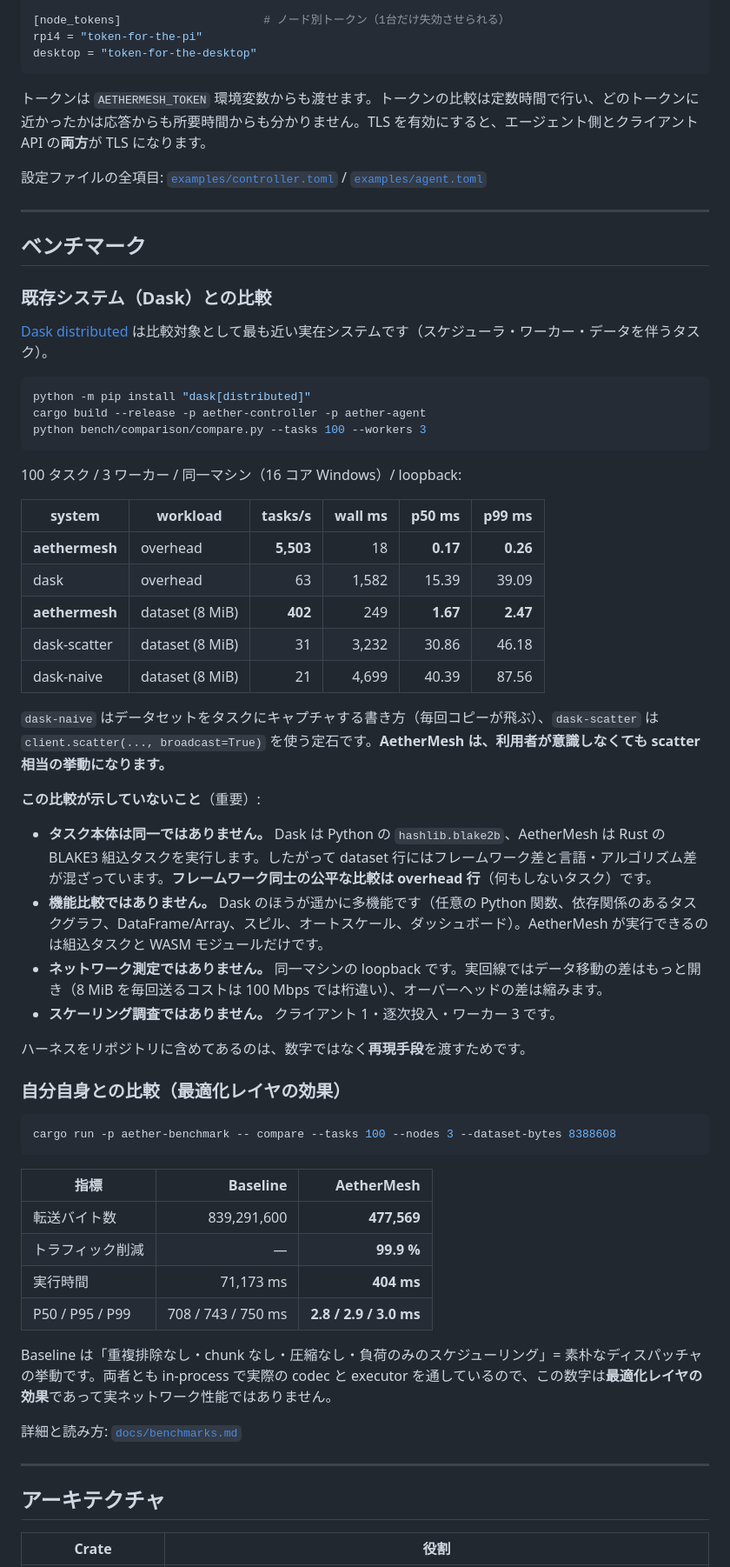
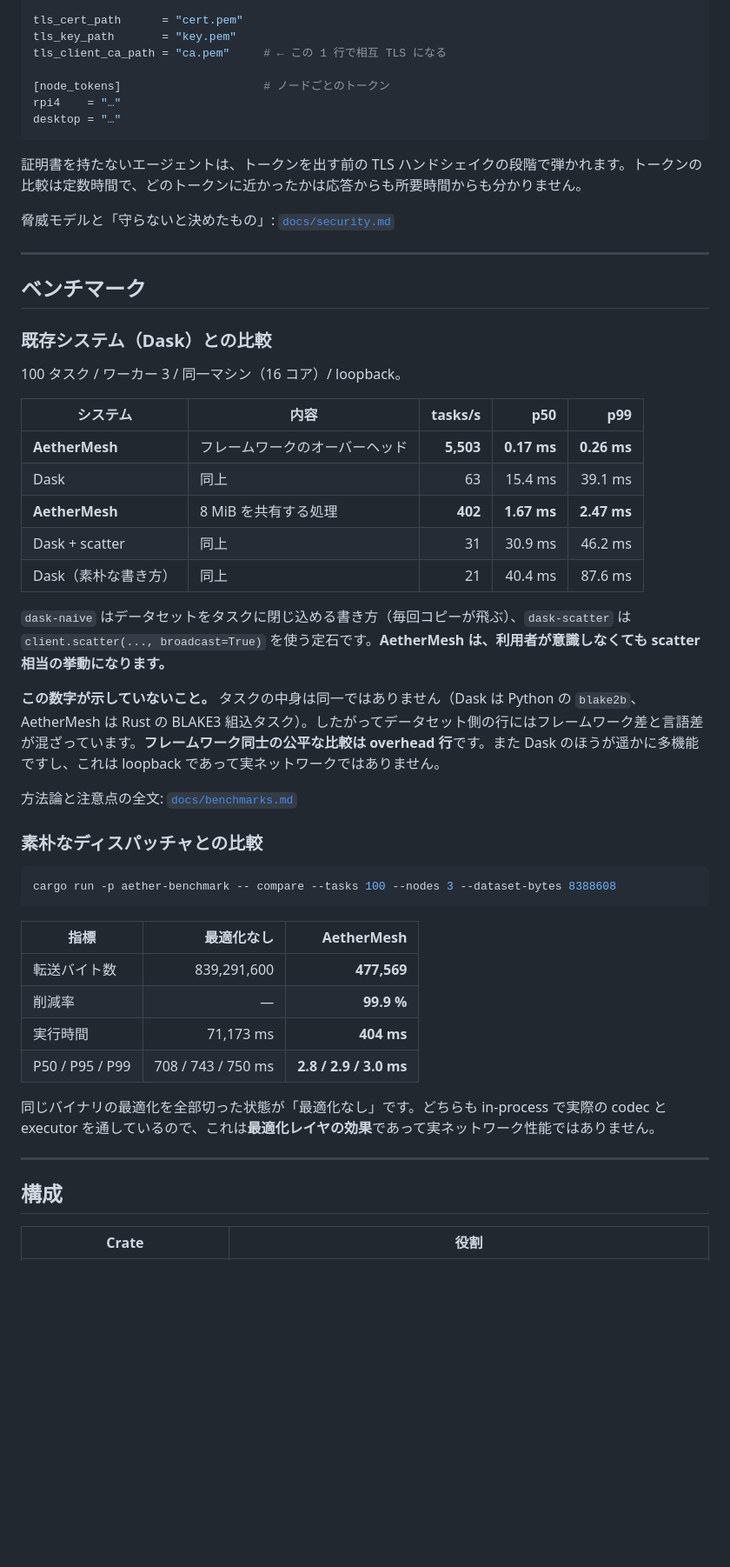
Before and after one commit to syuumaimikan/AetherMesh, a Markdown page: README.ja.md, the part around one of its changes. Shown at 87% size. GitHub-like rendering; blank space fills up the shorter version.

````diff
--- a/README.ja.md
+++ b/README.ja.md
@@ -162,12 +160,16 @@ probe_interval_secs = 60          # レイテンシ・帯域の実測間隔
 
-[node_tokens]                     # ノード別トークン（1台だけ失効させられる）
-rpi4 = "token-for-the-pi"
-desktop = "token-for-the-desktop"
+tls_cert_path      = "cert.pem"
+tls_key_path       = "key.pem"
+tls_client_ca_path = "ca.pem"     # ← この 1 行で相互 TLS になる
+
+[node_tokens]                     # ノードごとのトークン
+rpi4    = "…"
+desktop = "…"
 ```
 
-トークンは `AETHERMESH_TOKEN` 環境変数からも渡せます。トークンの比較は定数時間で行い、どのトークンに近かったかは応答からも所要時間からも分かりません。TLS を有効にすると、エージェント側とクライアント API の**両方**が TLS になります。
+証明書を持たないエージェントは、トークンを出す前の TLS ハンドシェイクの段階で弾かれます。トークンの比較は定数時間で、どのトークンに近かったかは応答からも所要時間からも分かりません。
 
-設定ファイルの全項目: [`examples/controller.toml`](examples/controller.toml) / [`examples/agent.toml`](examples/agent.toml)
+脅威モデルと「守らないと決めたもの」: [`docs/security.md`](docs/security.md)
 
 ---
 
@@ -175,55 +177,40 @@ desktop = "token-for-the-desktop"
 
 ### 既存システム（Dask）との比較
 
-[Dask distributed](https://distributed.dask.org) は比較対象として最も近い実在システムです（スケジューラ・ワーカー・データを伴うタスク）。
+100 タスク / ワーカー 3 / 同一マシン（16 コア）/ loopback。
 
-```bash
-python -m pip install "dask[distributed]"
-cargo build --release -p aether-controller -p aether-agent
-python bench/comparison/compare.py --tasks 100 --workers 3
-```
+| システム | 内容 | tasks/s | p50 | p99 |
+|---|---|---:|---:|---:|
+| **AetherMesh** | フレームワークのオーバーヘッド | **5,503** | **0.17 ms** | **0.26 ms** |
+| Dask | 同上 | 63 | 15.4 ms | 39.1 ms |
+| **AetherMesh** | 8 MiB を共有する処理 | **402** | **1.67 ms** | **2.47 ms** |
+| Dask + scatter | 同上 | 31 | 30.9 ms | 46.2 ms |
+| Dask（素朴な書き方） | 同上 | 21 | 40.4 ms | 87.6 ms |
 
-100 タスク / 3 ワーカー / 同一マシン（16 コア Windows）/ loopback:
+`dask-naive` はデータセットをタスクに閉じ込める書き方（毎回コピーが飛ぶ）、`dask-scatter` は `client.scatter(..., broadcast=True)` を使う定石です。**AetherMesh は、利用者が意識しなくても scatter 相当の挙動になります。**
 
-| system | workload | tasks/s | wall ms | p50 ms | p99 ms |
-|---|---|---:|---:|---:|---:|
-| **aethermesh** | overhead | **5,503** | 18 | **0.17** | **0.26** |
-| dask | overhead | 63 | 1,582 | 15.39 | 39.09 |
-| **aethermesh** | dataset (8 MiB) | **402** | 249 | **1.67** | **2.47** |
-| dask-scatter | dataset (8 MiB) | 31 | 3,232 | 30.86 | 46.18 |
-| dask-naive | dataset (8 MiB) | 21 | 4,699 | 40.39 | 87.56 |
+**この数字が示していないこと。** タスクの中身は同一ではありません（Dask は Python の `blake2b`、AetherMesh は Rust の BLAKE3 組込タスク）。したがってデータセット側の行にはフレームワーク差と言語差が混ざっています。**フレームワーク同士の公平な比較は overhead 行**です。また Dask のほうが遥かに多機能ですし、これは loopback であって実ネットワークではありません。
 
-`dask-naive` はデータセットをタスクにキャプチャする書き方（毎回コピーが飛ぶ）、`dask-scatter` は `client.scatter(..., broadcast=True)` を使う定石です。**AetherMesh は、利用者が意識しなくても scatter 相当の挙動になります。**
+方法論と注意点の全文: [`docs/benchmarks.md`](docs/benchmarks.md)
 
-**この比較が示していないこと**（重要）:
-
-- **タスク本体は同一ではありません。** Dask は Python の `hashlib.blake2b`、AetherMesh は Rust の BLAKE3 組込タスクを実行します。したがって dataset 行にはフレームワーク差と言語・アルゴリズム差が混ざっています。**フレームワーク同士の公平な比較は overhead 行**（何もしないタスク）です。
-- **機能比較ではありません。** Dask のほうが遥かに多機能です（任意の Python 関数、依存関係のあるタスクグラフ、DataFrame/Array、スピル、オートスケール、ダッシュボード）。AetherMesh が実行できるのは組込タスクと WASM モジュールだけです。
-- **ネットワーク測定ではありません。** 同一マシンの loopback です。実回線ではデータ移動の差はもっと開き（8 MiB を毎回送るコストは 100 Mbps では桁違い）、オーバーヘッドの差は縮みます。
-- **スケーリング調査ではありません。** クライアント 1・逐次投入・ワーカー 3 です。
-
-ハーネスをリポジトリに含めてあるのは、数字ではなく**再現手段**を渡すためです。
-
-### 自分自身との比較（最適化レイヤの効果）
+### 素朴なディスパッチャとの比較
 
 ```bash
 cargo run -p aether-benchmark -- compare --tasks 100 --nodes 3 --dataset-bytes 8388608
 ```
 
-| 指標 | Baseline | AetherMesh |
+| 指標 | 最適化なし | AetherMesh |
 |---|---:|---:|
 | 転送バイト数 | 839,291,600 | **477,569** |
-| トラフィック削減 | — | **99.9 %** |
+| 削減率 | — | **99.9 %** |
 | 実行時間 | 71,173 ms | **404 ms** |
 | P50 / P95 / P99 | 708 / 743 / 750 ms | **2.8 / 2.9 / 3.0 ms** |
 
-Baseline は「重複排除なし・chunk なし・圧縮なし・負荷のみのスケジューリング」= 素朴なディスパッチャの挙動です。両者とも in-process で実際の codec と executor を通しているので、この数字は**最適化レイヤの効果**であって実ネットワーク性能ではありません。
-
-詳細と読み方: [`docs/benchmarks.md`](docs/benchmarks.md)
+同じバイナリの最適化を全部切った状態が「最適化なし」です。どちらも in-process で実際の codec と executor を通しているので、これは**最適化レイヤの効果**であって実ネットワーク性能ではありません。
 
 ---
 
-## アーキテクチャ
+## 構成
 
 | Crate | 役割 |
 |---|---|
````
Also changed, not shown: other parts of README.ja.md (+98 -154 lines), README.md (+3 -1 lines).
